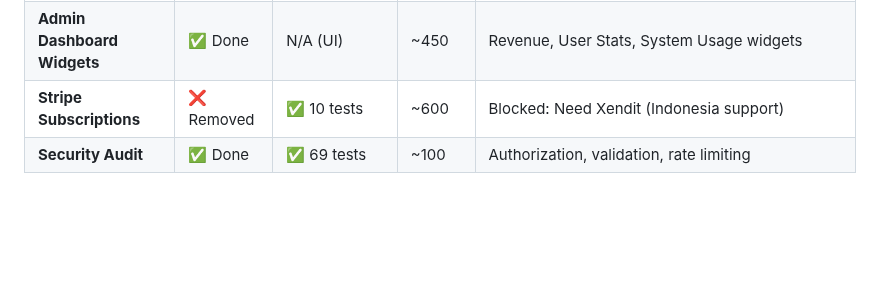
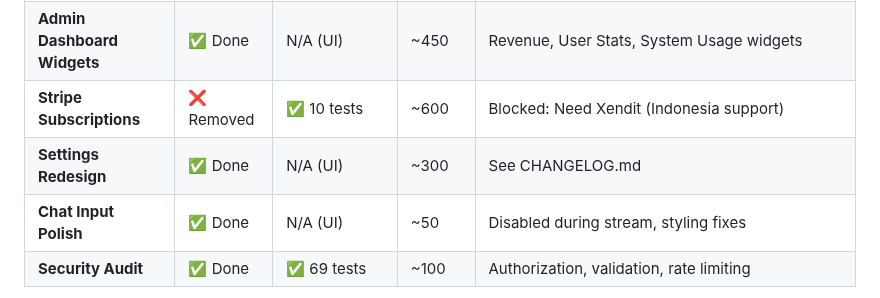
Before and after one commit to shuretokki/webai, a Markdown page: .agent/notes/backend-roadmap.md, the part around the change. GitHub-like rendering; blank space fills up the shorter version.

```diff
--- a/.agent/notes/backend-roadmap.md
+++ b/.agent/notes/backend-roadmap.md
@@ -23,6 +23,8 @@
 | **Real Token Tracking**       | ✅ Done | ✅ Tested     | ~50           | `ChatController.php` (Prism API integration) |
 | **Admin Dashboard Widgets**   | ✅ Done | N/A (UI)      | ~450          | Revenue, User Stats, System Usage widgets   |
 | **Stripe Subscriptions**      | ❌ Removed | ✅ 10 tests | ~600          | Blocked: Need Xendit (Indonesia support)   |
+| **Settings Redesign**         | ✅ Done | N/A (UI)      | ~300          | See CHANGELOG.md                           |
+| **Chat Input Polish**         | ✅ Done | N/A (UI)      | ~50           | Disabled during stream, styling fixes      |
 | **Security Audit**            | ✅ Done | ✅ 69 tests   | ~100          | Authorization, validation, rate limiting    |
 
 **Total Backend Code:** ~3,755 lines (cleaned up)
```
Also changed, not shown: .agent/notes/CHANGELOG.md (+25 -3 lines), .agent/notes/DEVELOPER_CHANGELOG.md (+30 -0 lines).
